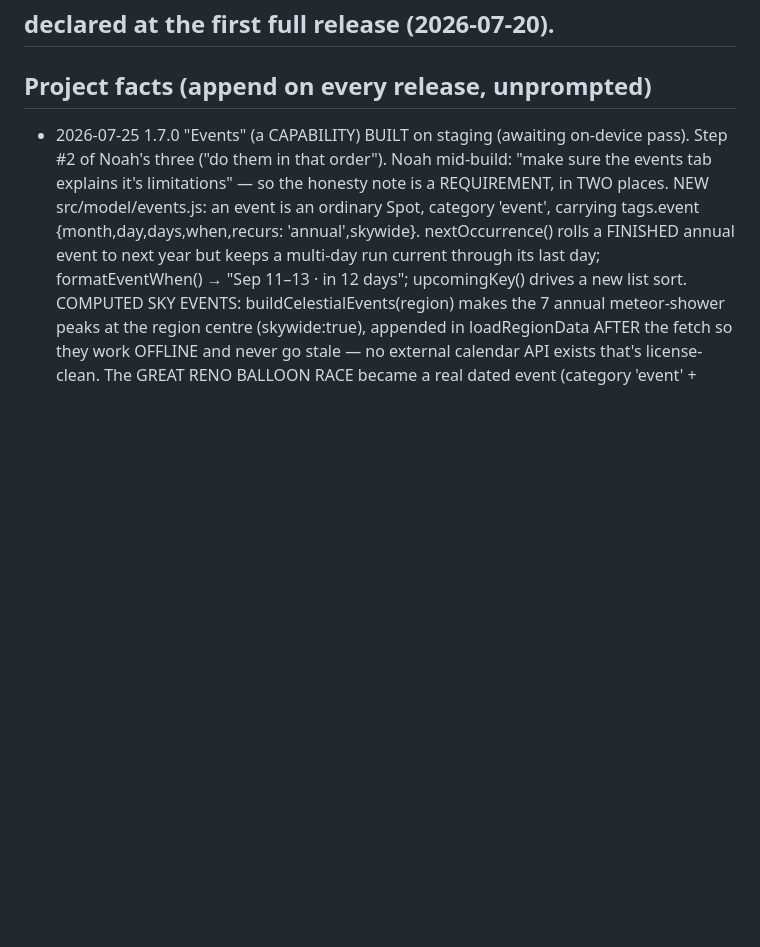
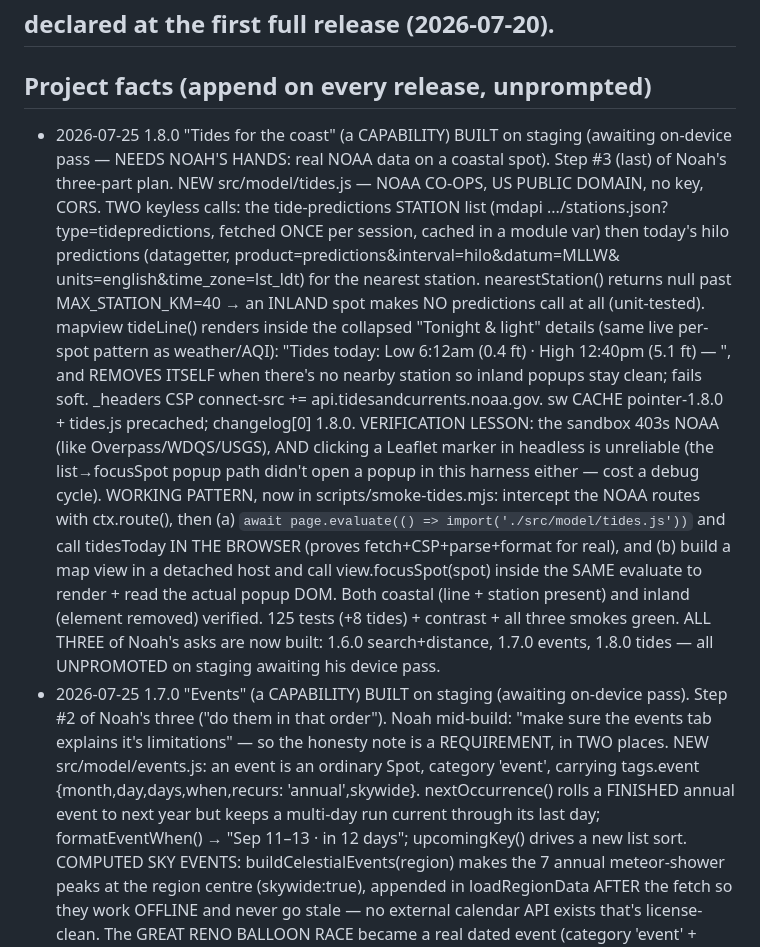
Before and after one commit to njefferson/photo-pointer, a Markdown page: CLAUDE.md, the part around the change. GitHub-like rendering; blank space fills up the shorter version.

Commit message:
Project facts: 1.8.0 NOAA tides
Co-Authored-By: Claude Opus 4.8 <noreply@anthropic.com>
Claude-Session: https://claude.ai/code/session_01FHEAdKs7ocDGnBGWnHVLtf

```diff
--- a/CLAUDE.md
+++ b/CLAUDE.md
@@ -83,6 +83,32 @@ kept because it is more granular than the Doctrine) before doing anything.
 ## declared at the first full release (2026-07-20).
 
 ## Project facts (append on every release, unprompted)
+- 2026-07-25 1.8.0 "Tides for the coast" (a CAPABILITY) BUILT on staging
+  (awaiting on-device pass — NEEDS NOAH'S HANDS: real NOAA data on a coastal
+  spot). Step #3 (last) of Noah's three-part plan. NEW src/model/tides.js —
+  NOAA CO-OPS, US PUBLIC DOMAIN, no key, CORS. TWO keyless calls: the
+  tide-predictions STATION list (mdapi .../stations.json?type=tidepredictions,
+  fetched ONCE per session, cached in a module var) then today's hilo
+  predictions (datagetter, product=predictions&interval=hilo&datum=MLLW&
+  units=english&time_zone=lst_ldt) for the nearest station. nearestStation()
+  returns null past MAX_STATION_KM=40 → an INLAND spot makes NO predictions call
+  at all (unit-tested). mapview tideLine() renders inside the collapsed "Tonight
+  & light" details (same live per-spot pattern as weather/AQI): "Tides today: Low
+  6:12am (0.4 ft) · High 12:40pm (5.1 ft) — <station>", and REMOVES ITSELF when
+  there's no nearby station so inland popups stay clean; fails soft. _headers CSP
+  connect-src += api.tidesandcurrents.noaa.gov. sw CACHE pointer-1.8.0 +
+  tides.js precached; changelog[0] 1.8.0. VERIFICATION LESSON: the sandbox 403s
+  NOAA (like Overpass/WDQS/USGS), AND clicking a Leaflet marker in headless is
+  unreliable (the list→focusSpot popup path didn't open a popup in this harness
+  either — cost a debug cycle). WORKING PATTERN, now in scripts/smoke-tides.mjs:
+  intercept the NOAA routes with ctx.route(), then (a) `await page.evaluate(() =>
+  import('./src/model/tides.js'))` and call tidesToday IN THE BROWSER (proves
+  fetch+CSP+parse+format for real), and (b) build a map view in a detached host
+  and call view.focusSpot(spot) inside the SAME evaluate to render + read the
+  actual popup DOM. Both coastal (line + station present) and inland (element
+  removed) verified. 125 tests (+8 tides) + contrast + all three smokes green.
+  ALL THREE of Noah's asks are now built: 1.6.0 search+distance, 1.7.0 events,
+  1.8.0 tides — all UNPROMOTED on staging awaiting his device pass.
 - 2026-07-25 1.7.0 "Events" (a CAPABILITY) BUILT on staging (awaiting on-device
   pass). Step #2 of Noah's three ("do them in that order"). Noah mid-build: "make
   sure the events tab explains it's limitations" — so the honesty note is a
```
